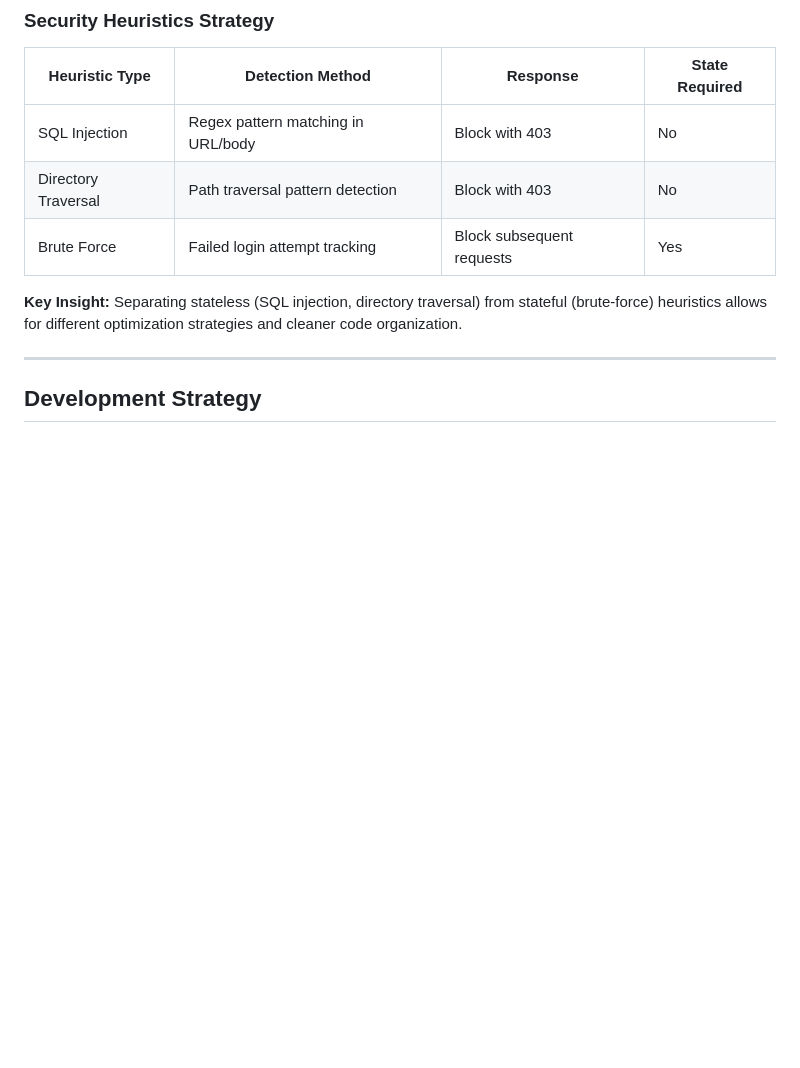
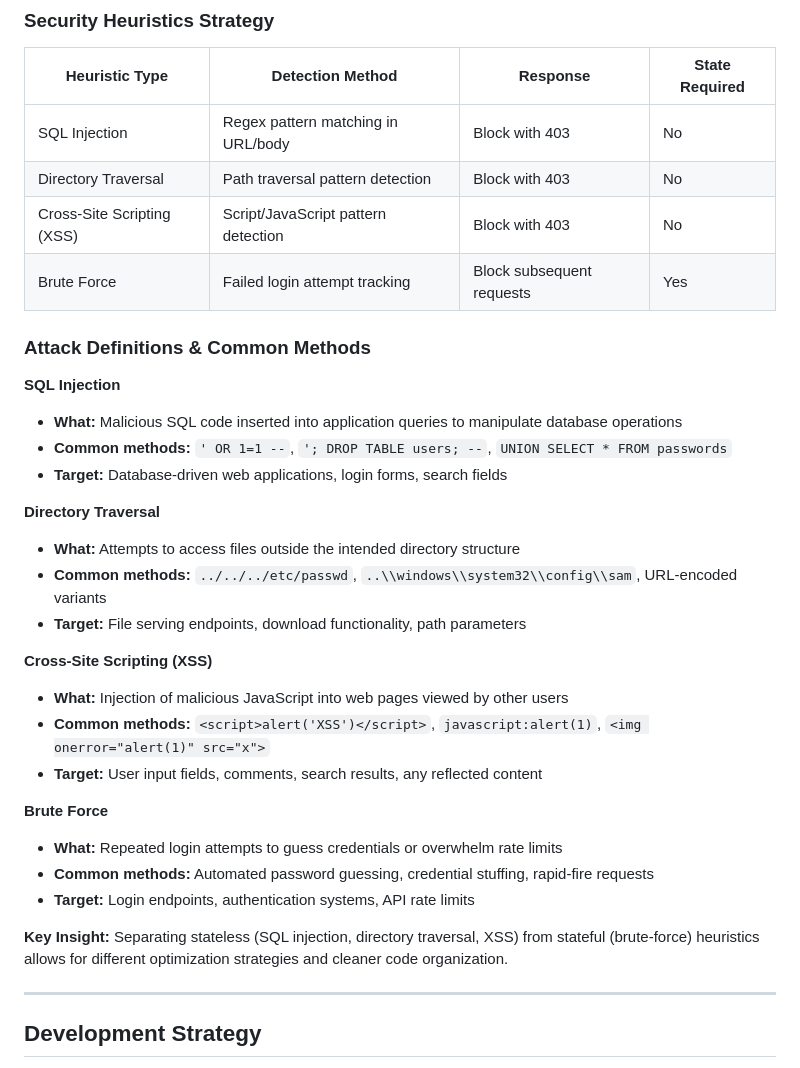
Before and after one commit to Tanner253/ExtraHop-TakeHomeAssesment, a Markdown page: readme.md, the part around the change. Rendered like a GitHub page; blank space fills up the shorter version.

Commit message:
submission

```diff
--- a/readme.md
+++ b/readme.md
@@ -64,9 +64,32 @@ Client Response ← Proxy Server ← Target Server Response
 |----------------|------------------|----------|----------------|
 | SQL Injection | Regex pattern matching in URL/body | Block with 403 | No |
 | Directory Traversal | Path traversal pattern detection | Block with 403 | No |
+| Cross-Site Scripting (XSS) | Script/JavaScript pattern detection | Block with 403 | No |
 | Brute Force | Failed login attempt tracking | Block subsequent requests | Yes |
 
-**Key Insight:** Separating stateless (SQL injection, directory traversal) from stateful (brute-force) heuristics allows for different optimization strategies and cleaner code organization.
+### Attack Definitions & Common Methods
+
+**SQL Injection**
+- **What:** Malicious SQL code inserted into application queries to manipulate database operations
+- **Common methods:** `' OR 1=1 --`, `'; DROP TABLE users; --`, `UNION SELECT * FROM passwords`
+- **Target:** Database-driven web applications, login forms, search fields
+
+**Directory Traversal**
+- **What:** Attempts to access files outside the intended directory structure
+- **Common methods:** `../../../etc/passwd`, `..\\windows\\system32\\config\\sam`, URL-encoded variants
+- **Target:** File serving endpoints, download functionality, path parameters
+
+**Cross-Site Scripting (XSS)**
+- **What:** Injection of malicious JavaScript into web pages viewed by other users
+- **Common methods:** `<script>alert('XSS')</script>`, `javascript:alert(1)`, `<img onerror="alert(1)" src="x">`
+- **Target:** User input fields, comments, search results, any reflected content
+
+**Brute Force**
+- **What:** Repeated login attempts to guess credentials or overwhelm rate limits
+- **Common methods:** Automated password guessing, credential stuffing, rapid-fire requests
+- **Target:** Login endpoints, authentication systems, API rate limits
+
+**Key Insight:** Separating stateless (SQL injection, directory traversal, XSS) from stateful (brute-force) heuristics allows for different optimization strategies and cleaner code organization.
 
 ---
 
```
